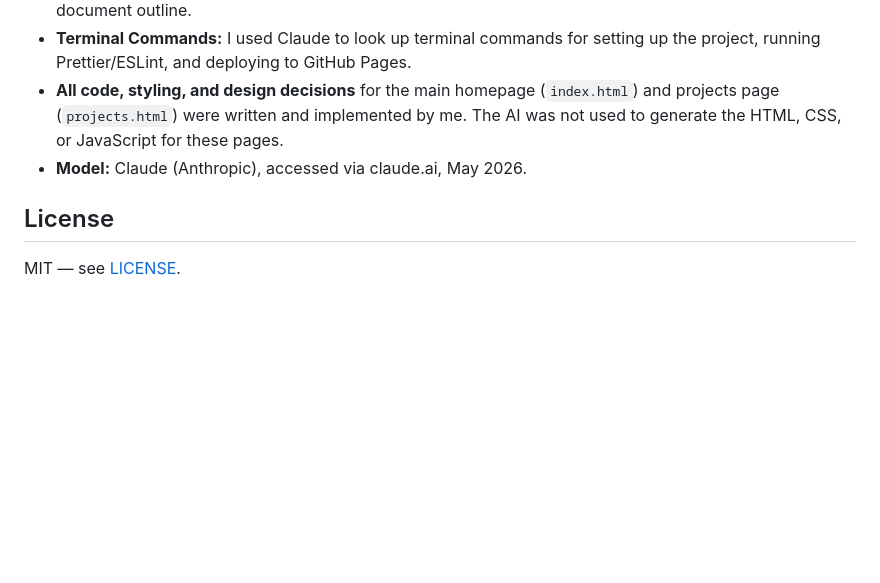
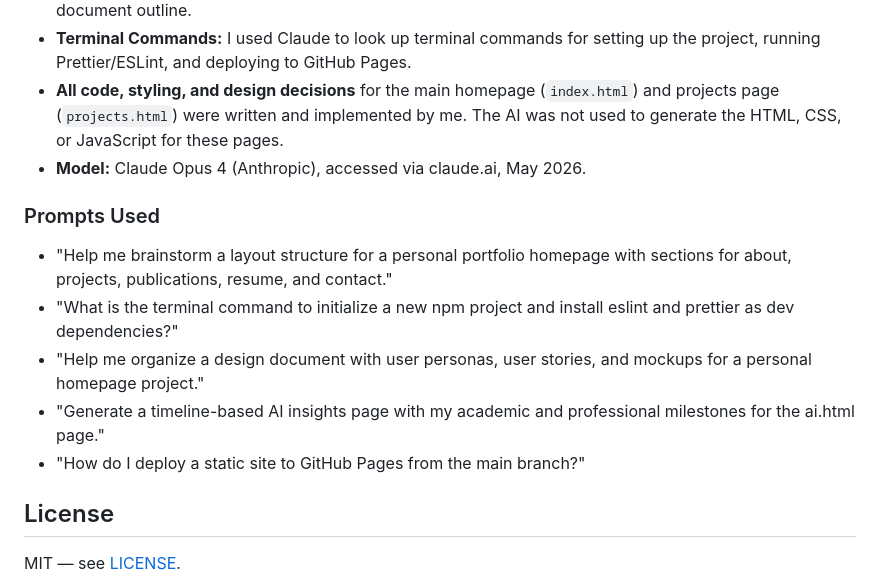
Before and after one commit to Sandy055/santhosh-homepage, a Markdown page: README.md, the part around the change. GitHub-like rendering; blank space fills up the shorter version.

Commit message:
Revised edits
Updation complete

```diff
--- a/README.md
+++ b/README.md
@@ -91,8 +91,14 @@ GenAI tools were used in a limited capacity during this project.
 - **README & Documentation:** Claude helped me draft and organize the README structure and the design document outline.
 - **Terminal Commands:** I used Claude to look up terminal commands for setting up the project, running Prettier/ESLint, and deploying to GitHub Pages.
 - **All code, styling, and design decisions** for the main homepage (`index.html`) and projects page (`projects.html`) were written and implemented by me. The AI was not used to generate the HTML, CSS, or JavaScript for these pages.
-- **Model:** Claude (Anthropic), accessed via claude.ai, May 2026.
+- **Model:** Claude Opus 4 (Anthropic), accessed via claude.ai, May 2026.
+### Prompts Used
 
+- "Help me brainstorm a layout structure for a personal portfolio homepage with sections for about, projects, publications, resume, and contact."
+- "What is the terminal command to initialize a new npm project and install eslint and prettier as dev dependencies?"
+- "Help me organize a design document with user personas, user stories, and mockups for a personal homepage project."
+- "Generate a timeline-based AI insights page with my academic and professional milestones for the ai.html page."
+- "How do I deploy a static site to GitHub Pages from the main branch?"
 ## License
 
 MIT — see [LICENSE](LICENSE).
```
